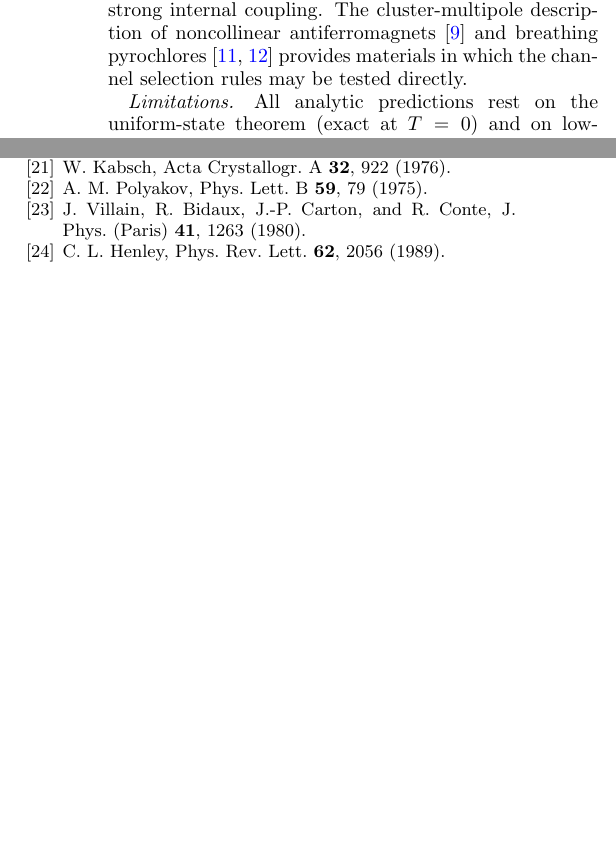
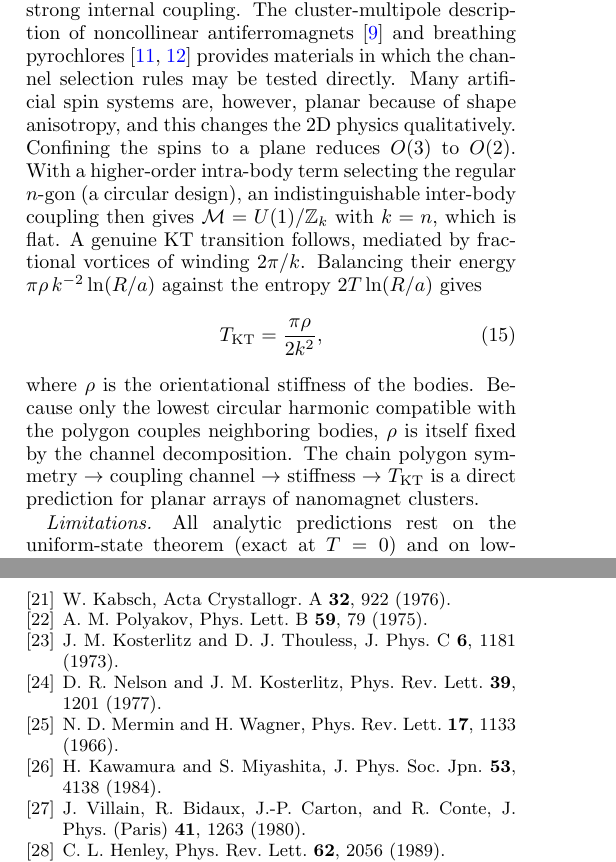
Before and after one commit to cywon-commits/Polyhedron_Spin_Group, a LaTeX paper (paper/main.tex): two parts of the columns of pages 10 and 11 of 11 before the commit and two parts of the columns of pages 10 and 12 of 12 after it, joined at a grey line, cut so that both start at the same text, the shorter picture padded with empty space. The pictures show the PDF file paper/main.pdf that the author committed with the source.

Commit message:
Paper: base/target-space dimensionality paragraph, Table (M, pi1, pi2, 2D/3D), no-true-KT rule for O(3) model, planar KT prediction; 4 refs
Co-Authored-By: Claude Opus 5.5 <noreply@anthropic.com>
Claude-Session: https://claude.ai/code/session_01FZuPgG6rt8yres45GVHp35

```diff
--- a/paper/main.tex
+++ b/paper/main.tex
@@ -172,0 +180 @@ quartic & 1 & 1 & 2 & 2 & 3\\
+Phase & $\mathcal M$ & $\dim\mathcal M$ & $\pi_1$ & $\pi_2$ & $d=2$, $T>0$ & $d=3$\\
@@ -331,7 +350,12 @@ The entropic ladder of Eq.~\eqref{eq:ladder} for $n=6$ contains all four colline
 
 \paragraph*{What is new.} Three features distinguish spin bodies from rigid polyhedra. First, couplings act channel by channel, and the parity of the channel decides whether a body can only magnetize or only align. This turns a many-parameter problem into a few exact inequalities [Eqs.~\eqref{eq:CF}--\eqref{eq:DF}]. Second, collapse produces phases with no rigid analog: partially merged ferrimagnets (U, D) and collinear states whose relative weights are set by a counting entropy. The resulting ladder is a simple and quantitative example of order by disorder~\cite{Villain1980,Henley1989} in which a discrete label entropy and the spin-wave entropy contribute comparably; both are needed to obtain the measured slope. Third, the transition order follows the Landau counting of invariants of the relevant multipole rather than a generic rule for polyhedral order.
 
-\paragraph*{Where the model meets experiment.} The classical limit is natural when each ``spin'' is a mesoscopic moment, as in artificial spin systems and nanomagnet arrays~\cite{Heyderman2013,Skjaervo2020}. There, the dipolar interaction between elements contains exactly the multipole structure of Eq.~\eqref{eq:channel}, and clusters of elements can be engineered with strong internal coupling. The cluster-multipole description of noncollinear antiferromagnets~\cite{Suzuki2017} and breathing pyrochlores~\cite{Okamoto2013,Rau2016} provides materials in which the channel selection rules may be tested directly.
+\paragraph*{Where the model meets experiment.} The classical limit is natural when each ``spin'' is a mesoscopic moment, as in artificial spin systems and nanomagnet arrays~\cite{Heyderman2013,Skjaervo2020}. There, the dipolar interaction between elements contains exactly the multipole structure of Eq.~\eqref{eq:channel}, and clusters of elements can be engineered with strong internal coupling. The cluster-multipole description of noncollinear antiferromagnets~\cite{Suzuki2017} and breathing pyrochlores~\cite{Okamoto2013,Rau2016} provides materials in which the channel selection rules may be tested directly. Many artificial spin systems are, however, planar because of shape anisotropy, and this changes the 2D physics qualitatively. Confining the spins to a plane reduces $O(3)$ to $O(2)$. With a higher-order intra-body term selecting the regular $n$-gon (a circular design), an indistinguishable inter-body coupling then gives $\mathcal M=U(1)/\mathbb{Z}_k$ with $k=n$, which is flat. A genuine KT transition follows, mediated by fractional vortices of winding $2\pi/k$. Balancing their energy $\pi\rho\,k^{-2}\ln(R/a)$ against the entropy $2T\ln(R/a)$ gives
+\begin{equation}
+T_{\rm KT}=\frac{\pi\rho}{2k^2},
+\label{eq:TKT}
+\end{equation}
+where $\rho$ is the orientational stiffness of the bodies. Because only the lowest circular harmonic compatible with the polygon couples neighboring bodies, $\rho$ is itself fixed by the channel decomposition. The chain polygon symmetry $\to$ coupling channel $\to$ stiffness $\to$ $T_{\rm KT}$ is a direct prediction for planar arrays of nanomagnet clusters.
 
 \paragraph*{Limitations.} All analytic predictions rest on the uniform-state theorem (exact at $T=0$) and on low-temperature expansions. Size dependence was checked with two or three sizes, 3D wedge positions with one slab size, and the $n=6$ ladder with one size and three seeds; the anharmonic integral uses chains smaller than the slabs. The order of the octupolar transition at $zG=0.5$ remains open.
 
@@ -375,6 +399,10 @@ For a uniform collinear state with $k$ reversed spins, the quadratic Hamiltonian
 \bibitem{ChallaLandauBinder1986} M. S. S. Challa, D. P. Landau, and K. Binder, Phys. Rev. B \textbf{34}, 1841 (1986).
 \bibitem{Kabsch1976} W. Kabsch, Acta Crystallogr. A \textbf{32}, 922 (1976).
 \bibitem{Polyakov1975} A. M. Polyakov, Phys. Lett. B \textbf{59}, 79 (1975).
+\bibitem{KosterlitzThouless1973} J. M. Kosterlitz and D. J. Thouless, J. Phys. C \textbf{6}, 1181 (1973).
+\bibitem{NelsonKosterlitz1977} D. R. Nelson and J. M. Kosterlitz, Phys. Rev. Lett. \textbf{39}, 1201 (1977).
+\bibitem{MerminWagner1966} N. D. Mermin and H. Wagner, Phys. Rev. Lett. \textbf{17}, 1133 (1966).
+\bibitem{KawamuraMiyashita1984} H. Kawamura and S. Miyashita, J. Phys. Soc. Jpn. \textbf{53}, 4138 (1984).
 \bibitem{Villain1980} J. Villain, R. Bidaux, J.-P. Carton, and R. Conte, J. Phys. (Paris) \textbf{41}, 1263 (1980).
 \bibitem{Henley1989} C. L. Henley, Phys. Rev. Lett. \textbf{62}, 2056 (1989).
 \bibitem{Heyderman2013} L. J. Heyderman and R. L. Stamps, J. Phys.: Condens. Matter \textbf{25}, 363201 (2013).
```
Also changed, not shown: paper/BIB_CHECK.md (+3 -0 lines), paper/main.pdf, paper/main.tex (20 more changed lines).
